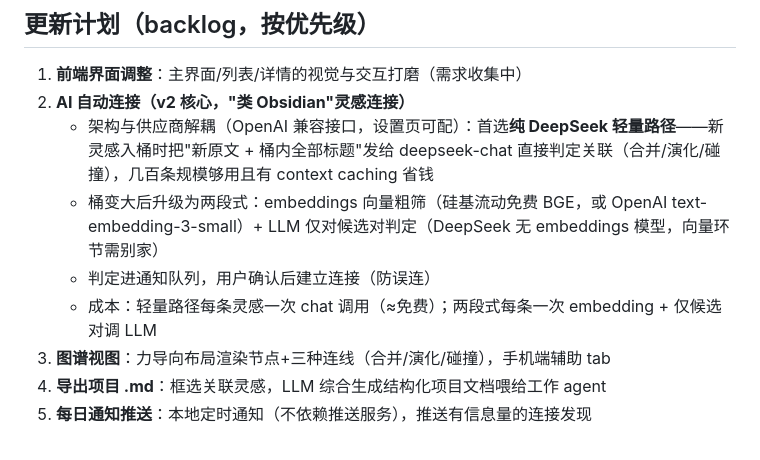
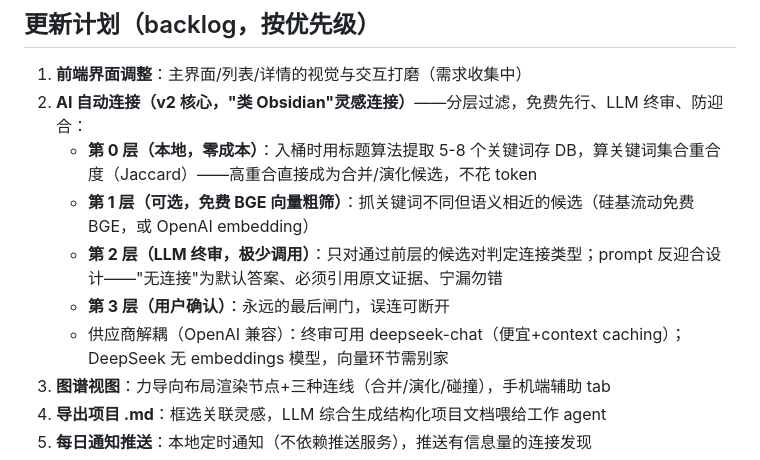
Before and after one commit to rexthelinebarrel/idea-bucket, a Markdown page: PROJECT.md, the part around the change. Drawn GitHub-style.

Commit message:
docs: AI 连接改分层过滤设计（本地关键词门卫 + 向量粗筛 + LLM 反迎合终审 + 用户确认）

```diff
--- a/PROJECT.md
+++ b/PROJECT.md
@@ -164,11 +164,12 @@ vibecoding 过程中，灵感来得很随机（走路、洗澡、临睡前），
 ## 更新计划（backlog，按优先级）
 
 1. **前端界面调整**：主界面/列表/详情的视觉与交互打磨（需求收集中）
-2. **AI 自动连接（v2 核心，"类 Obsidian"灵感连接）**
-   - 架构与供应商解耦（OpenAI 兼容接口，设置页可配）：首选**纯 DeepSeek 轻量路径**——新灵感入桶时把"新原文 + 桶内全部标题"发给 deepseek-chat 直接判定关联（合并/演化/碰撞），几百条规模够用且有 context caching 省钱
-   - 桶变大后升级为两段式：embeddings 向量粗筛（硅基流动免费 BGE，或 OpenAI text-embedding-3-small）+ LLM 仅对候选对判定（DeepSeek 无 embeddings 模型，向量环节需别家）
-   - 判定进通知队列，用户确认后建立连接（防误连）
-   - 成本：轻量路径每条灵感一次 chat 调用（≈免费）；两段式每条一次 embedding + 仅候选对调 LLM
+2. **AI 自动连接（v2 核心，"类 Obsidian"灵感连接）**——分层过滤，免费先行、LLM 终审、防迎合：
+   - **第 0 层（本地，零成本）**：入桶时用标题算法提取 5-8 个关键词存 DB，算关键词集合重合度（Jaccard）——高重合直接成为合并/演化候选，不花 token
+   - **第 1 层（可选，免费 BGE 向量粗筛）**：抓关键词不同但语义相近的候选（硅基流动免费 BGE，或 OpenAI embedding）
+   - **第 2 层（LLM 终审，极少调用）**：只对通过前层的候选对判定连接类型；prompt 反迎合设计——"无连接"为默认答案、必须引用原文证据、宁漏勿错
+   - **第 3 层（用户确认）**：永远的最后闸门，误连可断开
+   - 供应商解耦（OpenAI 兼容）：终审可用 deepseek-chat（便宜+context caching）；DeepSeek 无 embeddings 模型，向量环节需别家
 3. **图谱视图**：力导向布局渲染节点+三种连线（合并/演化/碰撞），手机端辅助 tab
 4. **导出项目 .md**：框选关联灵感，LLM 综合生成结构化项目文档喂给工作 agent
 5. **每日通知推送**：本地定时通知（不依赖推送服务），推送有信息量的连接发现
```
